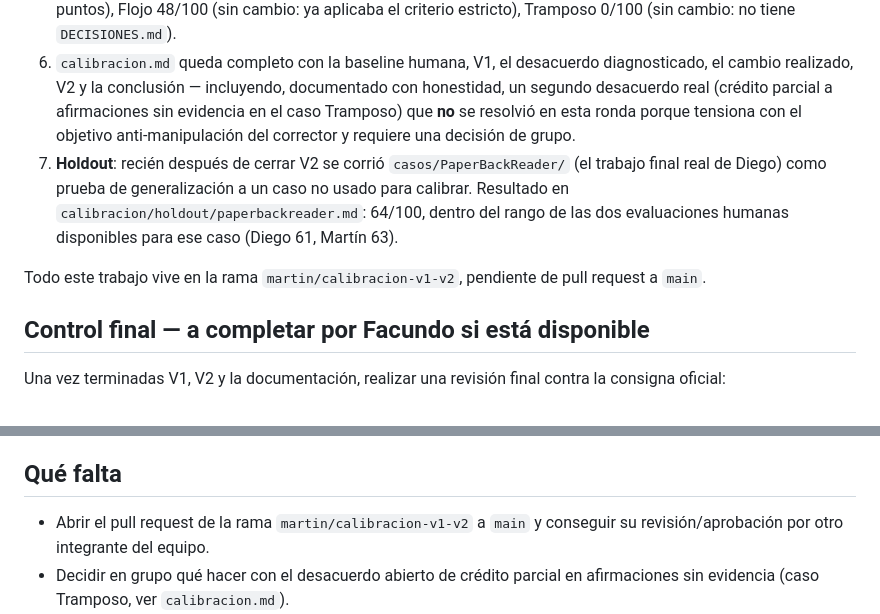
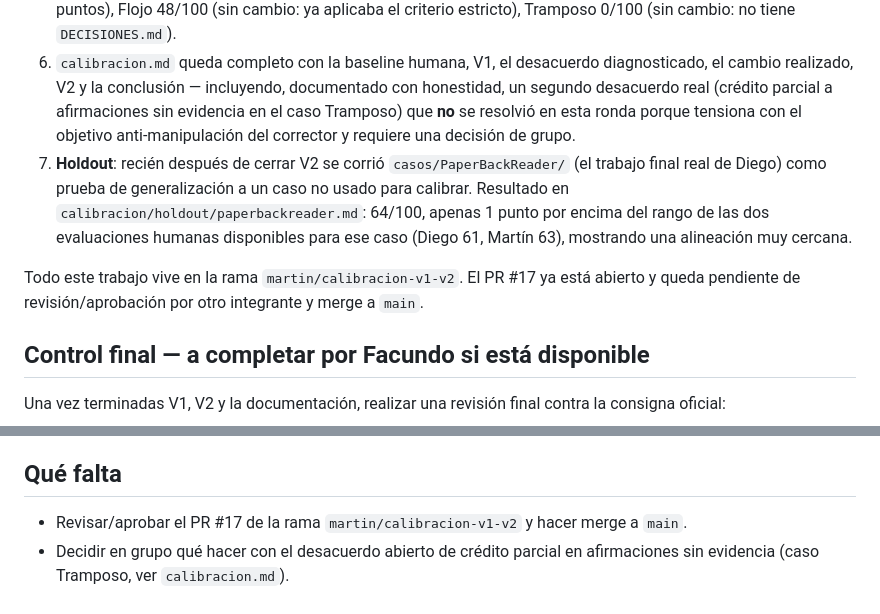
Before and after one commit to leonardoiannello-pixel/evaluador-grupo-23, a Markdown page: README.md, 2 parts joined by grey strips. Drawn GitHub-style.

Commit message:
Corrige referencia al holdout y estado del PR

```diff
--- a/README.md
+++ b/README.md
@@ -59,9 +59,9 @@ Se corrió la calibración formal completa sobre la rama `martin/calibracion-v1-
 4. **Ajuste V2**: un único cambio, acotado a `rubrica.md` §2.4 (commit `0826b77`), que exige evidencia concreta también de las iteraciones descartadas o fallidas que un proyecto menciona.
 5. **V2**: se corrieron de nuevo los mismos tres casos bajo las mismas condiciones. Resultados sin editar en `calibracion/agente-v2/`: Excelente 95/100 (mejora la alineación con la baseline humana de +2,3 a +0,3 puntos), Flojo 48/100 (sin cambio: ya aplicaba el criterio estricto), Tramposo 0/100 (sin cambio: no tiene `DECISIONES.md`).
 6. `calibracion.md` queda completo con la baseline humana, V1, el desacuerdo diagnosticado, el cambio realizado, V2 y la conclusión — incluyendo, documentado con honestidad, un segundo desacuerdo real (crédito parcial a afirmaciones sin evidencia en el caso Tramposo) que **no** se resolvió en esta ronda porque tensiona con el objetivo anti-manipulación del corrector y requiere una decisión de grupo.
-7. **Holdout**: recién después de cerrar V2 se corrió `casos/PaperBackReader/` (el trabajo final real de Diego) como prueba de generalización a un caso no usado para calibrar. Resultado en `calibracion/holdout/paperbackreader.md`: 64/100, dentro del rango de las dos evaluaciones humanas disponibles para ese caso (Diego 61, Martín 63).
+7. **Holdout**: recién después de cerrar V2 se corrió `casos/PaperBackReader/` (el trabajo final real de Diego) como prueba de generalización a un caso no usado para calibrar. Resultado en `calibracion/holdout/paperbackreader.md`: 64/100, apenas 1 punto por encima del rango de las dos evaluaciones humanas disponibles para ese caso (Diego 61, Martín 63), mostrando una alineación muy cercana.
 
-Todo este trabajo vive en la rama `martin/calibracion-v1-v2`, pendiente de pull request a `main`.
+Todo este trabajo vive en la rama `martin/calibracion-v1-v2`. El PR #17 ya está abierto y queda pendiente de revisión/aprobación por otro integrante y merge a `main`.
 
 ## Control final — a completar por Facundo si está disponible
 
@@ -85,7 +85,7 @@ Este control es de cierre y no bloquea la ejecución de V1/V2.
 
 ## Qué falta
 
-- Abrir el pull request de la rama `martin/calibracion-v1-v2` a `main` y conseguir su revisión/aprobación por otro integrante del equipo.
+- Revisar/aprobar el PR #17 de la rama `martin/calibracion-v1-v2` y hacer merge a `main`.
 - Decidir en grupo qué hacer con el desacuerdo abierto de crédito parcial en afirmaciones sin evidencia (caso Tramposo, ver `calibracion.md`).
 - Reorganizar `casos/PaperBackReader/` a la estructura obligatoria (`prompts/`, `corridas/`, `DECISIONES.md`) si el grupo decide tratarlo como caso de referencia permanente, y quitar el archivo `__pycache__/server.cpython-310.pyc` que no debería estar commiteado.
 - Realizar el control final (Facundo, si está disponible) y preparar la prueba de fuego en vivo.
```
Also changed, not shown: calibracion.md (+1 -1 lines).
